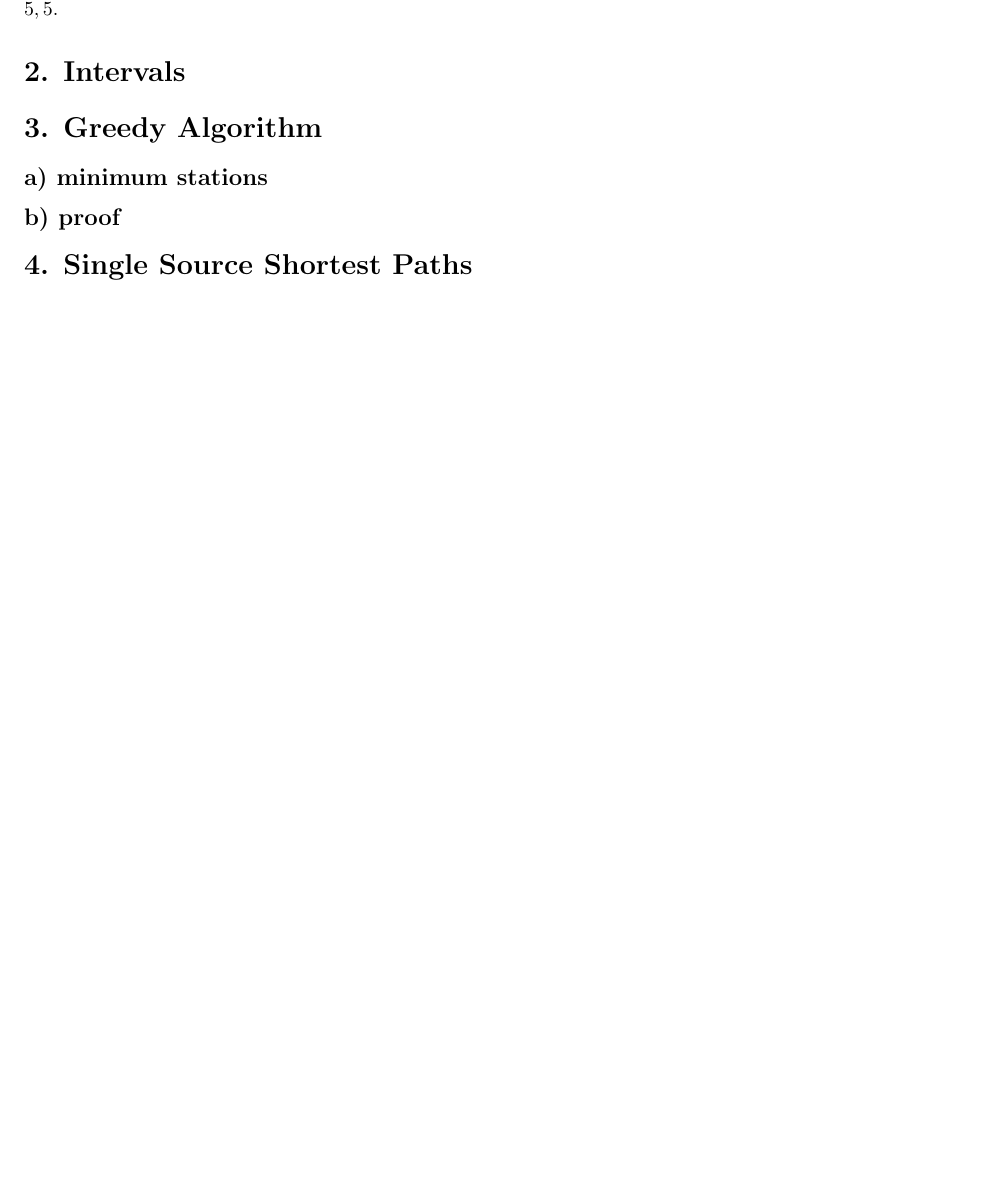
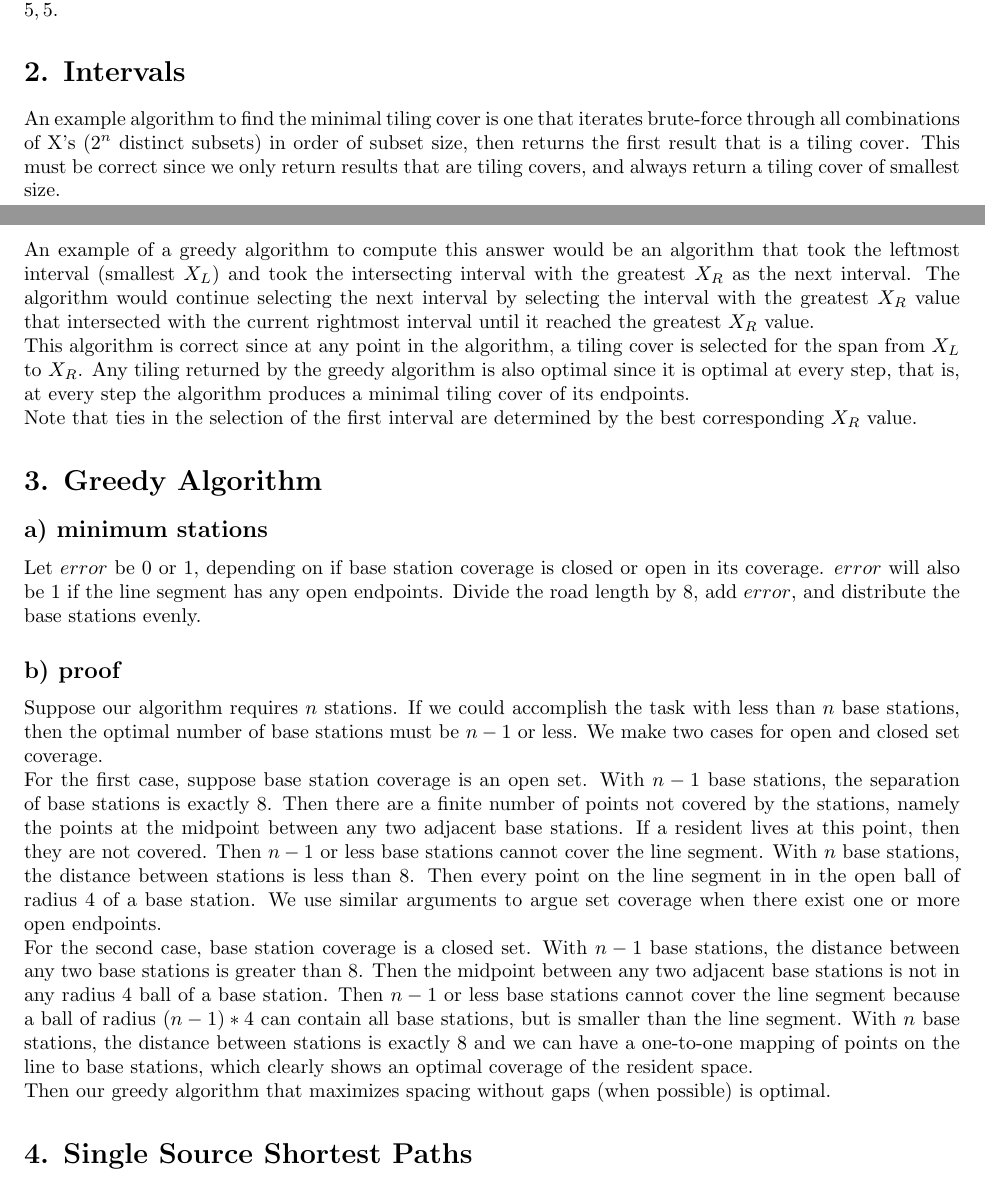
Before and after one commit to JDongian/EE360C, a LaTeX problem sheet (Homework4/homework4.tex): part of the page before the commit and two parts of pages 1 and 2 of 2 after it, the two joined at a grey line, cut so that both start at the same text, the shorter picture padded with empty space. Compiled offline with pdfLaTeX.

Commit message:
add hw4 1-3 answers

```diff
--- a/Homework4/homework4.tex
+++ b/Homework4/homework4.tex
@@ -27,10 +77,62 @@ algorithm fails with $7, 1, 1, 1$ instead of $5, 5$.
 
 
 \section*{2. Intervals}
+An example algorithm to find the minimal tiling cover is one that iterates
+brute-force through all combinations of X's ($2^n$ distinct subsets) in order
+of subset size, then returns the first result that is a tiling cover. This
+must be correct since we only return results that are tiling covers, and
+always return a tiling cover of smallest size.
+
+An example of a greedy algorithm to compute this answer would be an algorithm
+that took the leftmost interval (smallest $X_L$) and took the intersecting
+interval with the greatest $X_R$ as the next interval. The algorithm would
+continue selecting the next interval by selecting the interval with the
+greatest $X_R$ value that intersected with the current rightmost interval
+until it reached the greatest $X_R$ value.
+
+This algorithm is correct since at any point in the algorithm, a tiling cover
+is selected for the span from $X_L$ to $X_R$. Any tiling returned by the
+greedy algorithm is also optimal since it is optimal at every step, that is,
+at every step the algorithm produces a minimal tiling cover of its endpoints.
+
+Note that ties in the selection of the first interval are determined by the
+best corresponding $X_R$ value.
 
 \section*{3. Greedy Algorithm}
 \subsection*{a) minimum stations}
+Let $error$ be 0 or 1, depending on if base station coverage is closed or open
+in its coverage. $error$ will also be 1 if the line segment has any open
+endpoints.
+Divide the road length by 8, add $error$, and distribute the base stations
+evenly.
+
 \subsection*{b) proof}
+Suppose our algorithm requires $n$ stations. If we could accomplish the task
+with less than $n$ base stations, then the optimal number of base stations
+must be $n - 1$ or less. We make two cases for open and closed set coverage.
+
+For the first case, suppose base station coverage is an open set. With $n - 1$
+base stations, the separation of base stations is exactly 8. Then there are
+a finite number of points not covered by the stations, namely the points at
+the midpoint between any two adjacent base stations. If a resident lives at
+this point, then they are not covered. Then $n - 1$ or less base stations
+cannot cover the line segment. With $n$ base stations, the distance between
+stations is less than 8. Then every point on the line segment in in the open
+ball of radius 4 of a base station. We use similar arguments to argue set
+coverage when there exist one or more open endpoints.
+
+For the second case, base station coverage is a closed set. With $n - 1$ base
+stations, the distance between any two base stations is greater than 8. Then
+the midpoint between any two adjacent base stations is not in any radius 4
+ball of a base station. Then $n - 1$ or less base stations cannot cover the
+line segment because a ball of radius $(n - 1) * 4$ can contain all base
+stations, but is smaller than the line segment. With $n$ base stations, the
+distance between stations is exactly 8 and we can have a one-to-one mapping
+of points on the line to base stations, which clearly shows an optimal
+coverage of the resident space.
+
+Then our greedy algorithm that maximizes spacing without gaps
+(when possible) is optimal.
 
 \section*{4. Single Source Shortest Paths}
 \subsection*{a) Dijkstra Time}
```
Also changed, not shown: Homework4/homework4.tex (52 more changed lines).
